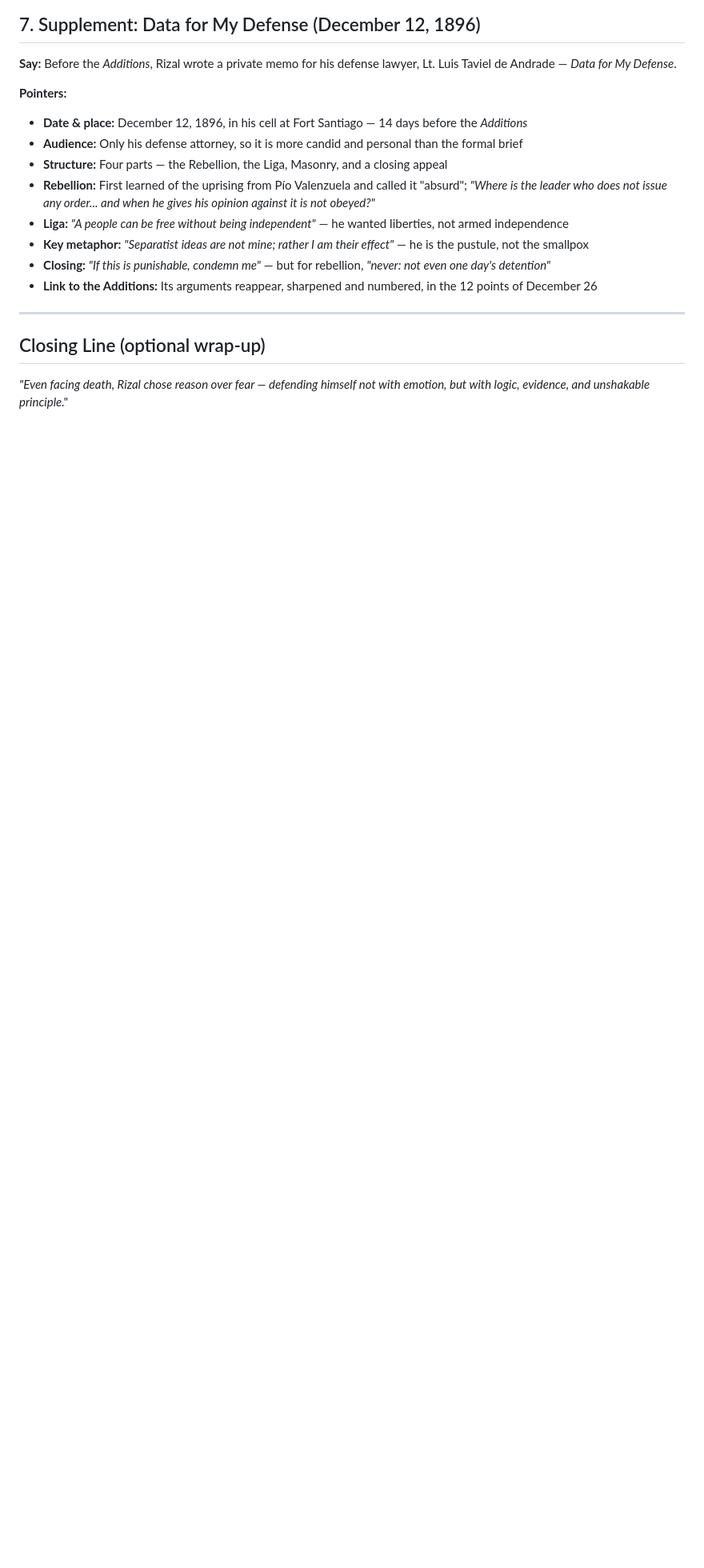
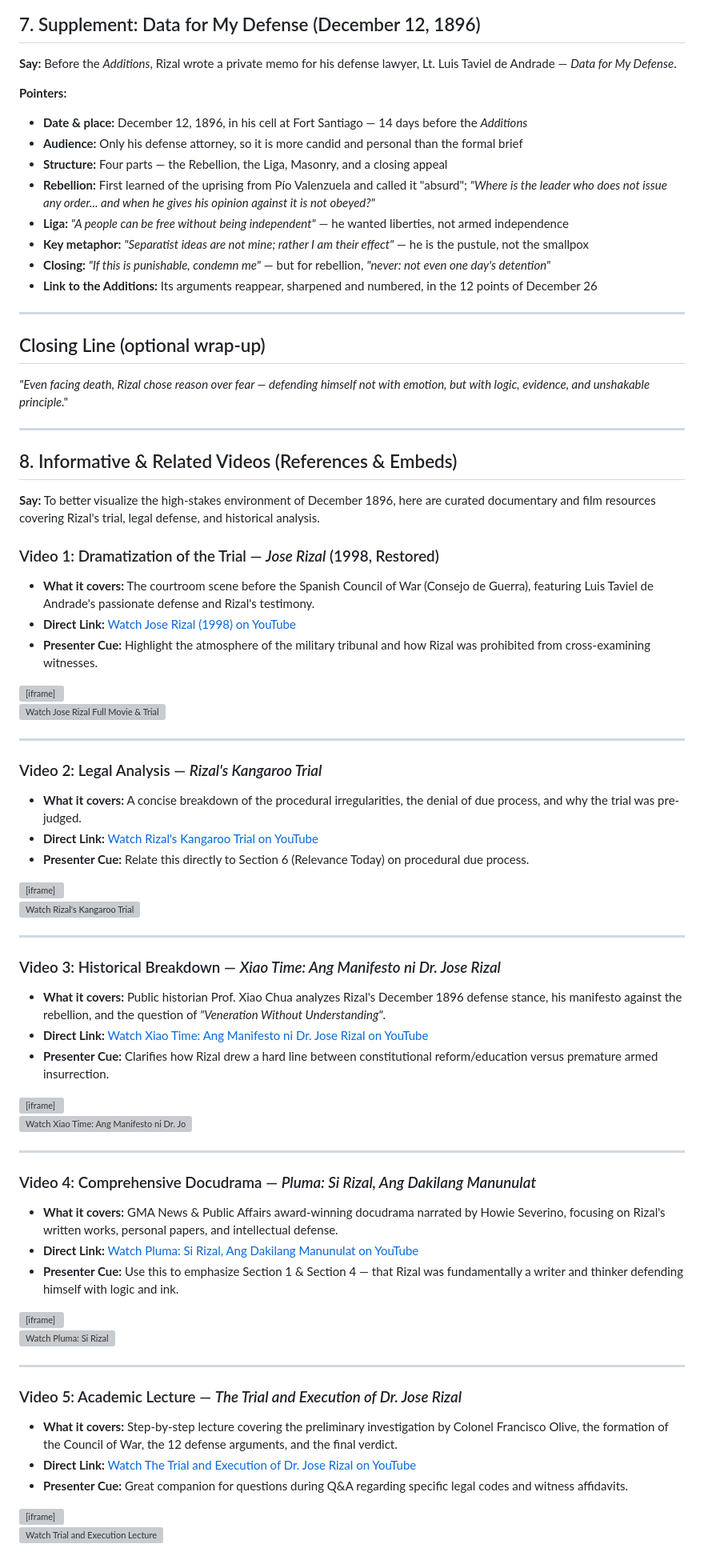
Before and after one commit to Ian-nwb/Additions-to-my-defense, a Markdown page: script.md, the part around the change. Shown at 80% size. Rendered like a GitHub page; blank space fills up the shorter version; grey boxes are pictures that could not be loaded.

Commit message:
feat:added data to my defense

```diff
--- a/script.md
+++ b/script.md
@@ -95,3 +95,62 @@
 
 ## Closing Line (optional wrap-up)
 *"Even facing death, Rizal chose reason over fear — defending himself not with emotion, but with logic, evidence, and unshakable principle."*
+
+---
+
+## 8. Informative & Related Videos (References & Embeds)
+
+**Say:** To better visualize the high-stakes environment of December 1896, here are curated documentary and film resources covering Rizal's trial, legal defense, and historical analysis.
+
+### Video 1: Dramatization of the Trial — *Jose Rizal* (1998, Restored)
+* **What it covers:** The courtroom scene before the Spanish Council of War (Consejo de Guerra), featuring Luis Taviel de Andrade's passionate defense and Rizal's testimony.
+* **Direct Link:** [Watch Jose Rizal (1998) on YouTube](https://www.youtube.com/watch?v=UN7y9oPfsvE)
+* **Presenter Cue:** Highlight the atmosphere of the military tribunal and how Rizal was prohibited from cross-examining witnesses.
+
+<iframe width="100%" height="340" src="https://www.youtube.com/embed/UN7y9oPfsvE" title="Jose Rizal (1998) - Full Movie & Trial Scenes" frameborder="0" allow="accelerometer; autoplay; clipboard-write; encrypted-media; gyroscope; picture-in-picture; web-share" allowfullscreen></iframe>
+
+[![Watch Jose Rizal Full Movie & Trial](https://img.youtube.com/vi/UN7y9oPfsvE/hqdefault.jpg)](https://www.youtube.com/watch?v=UN7y9oPfsvE)
+
+---
+
+### Video 2: Legal Analysis — *Rizal's Kangaroo Trial*
+* **What it covers:** A concise breakdown of the procedural irregularities, the denial of due process, and why the trial was pre-judged.
+* **Direct Link:** [Watch Rizal's Kangaroo Trial on YouTube](https://www.youtube.com/watch?v=q7k0icAaNvY)
+* **Presenter Cue:** Relate this directly to Section 6 (Relevance Today) on procedural due process.
+
+<iframe width="100%" height="340" src="https://www.youtube.com/embed/q7k0icAaNvY" title="Rizal's Kangaroo Trial" frameborder="0" allow="accelerometer; autoplay; clipboard-write-write; encrypted-media; gyroscope; picture-in-picture; web-share" allowfullscreen></iframe>
+
+[![Watch Rizal's Kangaroo Trial](https://img.youtube.com/vi/q7k0icAaNvY/hqdefault.jpg)](https://www.youtube.com/watch?v=q7k0icAaNvY)
+
+---
+
+### Video 3: Historical Breakdown — *Xiao Time: Ang Manifesto ni Dr. Jose Rizal*
+* **What it covers:** Public historian Prof. Xiao Chua analyzes Rizal's December 1896 defense stance, his manifesto against the rebellion, and the question of *"Veneration Without Understanding"*.
+* **Direct Link:** [Watch Xiao Time: Ang Manifesto ni Dr. Jose Rizal on YouTube](https://www.youtube.com/watch?v=nyC3D7puHtQ)
+* **Presenter Cue:** Clarifies how Rizal drew a hard line between constitutional reform/education versus premature armed insurrection.
+
+<iframe width="100%" height="340" src="https://www.youtube.com/embed/nyC3D7puHtQ" title="Xiao Time: Ang Manifesto ni Dr. Jose Rizal" frameborder="0" allow="accelerometer; autoplay; clipboard-write-write; encrypted-media; gyroscope; picture-in-picture; web-share" allowfullscreen></iframe>
+
+[![Watch Xiao Time: Ang Manifesto ni Dr. Jose Rizal](https://img.youtube.com/vi/nyC3D7puHtQ/hqdefault.jpg)](https://www.youtube.com/watch?v=nyC3D7puHtQ)
+
+---
+
+### Video 4: Comprehensive Docudrama — *Pluma: Si Rizal, Ang Dakilang Manunulat*
+* **What it covers:** GMA News & Public Affairs award-winning docudrama narrated by Howie Severino, focusing on Rizal's written works, personal papers, and intellectual defense.
+* **Direct Link:** [Watch Pluma: Si Rizal, Ang Dakilang Manunulat on YouTube](https://www.youtube.com/watch?v=0zkFvq2HcGI)
+* **Presenter Cue:** Use this to emphasize Section 1 & Section 4 — that Rizal was fundamentally a writer and thinker defending himself with logic and ink.
+
+<iframe width="100%" height="340" src="https://www.youtube.com/embed/0zkFvq2HcGI" title="Pluma: Si Rizal, Ang Dakilang Manunulat" frameborder="0" allow="accelerometer; autoplay; clipboard-write-write; encrypted-media; gyroscope; picture-in-picture; web-share" allowfullscreen></iframe>
+
+[![Watch Pluma: Si Rizal](https://img.youtube.com/vi/0zkFvq2HcGI/hqdefault.jpg)](https://www.youtube.com/watch?v=0zkFvq2HcGI)
+
+---
+
+### Video 5: Academic Lecture — *The Trial and Execution of Dr. Jose Rizal*
+* **What it covers:** Step-by-step lecture covering the preliminary investigation by Colonel Francisco Olive, the formation of the Council of War, the 12 defense arguments, and the final verdict.
+* **Direct Link:** [Watch The Trial and Execution of Dr. Jose Rizal on YouTube](https://www.youtube.com/watch?v=5H1rmJe1mNI)
+* **Presenter Cue:** Great companion for questions during Q&A regarding specific legal codes and witness affidavits.
+
+<iframe width="100%" height="340" src="https://www.youtube.com/embed/5H1rmJe1mNI" title="The Trial and Execution of Jose Rizal" frameborder="0" allow="accelerometer; autoplay; clipboard-write-write; encrypted-media; gyroscope; picture-in-picture; web-share" allowfullscreen></iframe>
+
+[![Watch Trial and Execution Lecture](https://img.youtube.com/vi/5H1rmJe1mNI/hqdefault.jpg)](https://www.youtube.com/watch?v=5H1rmJe1mNI)
```
